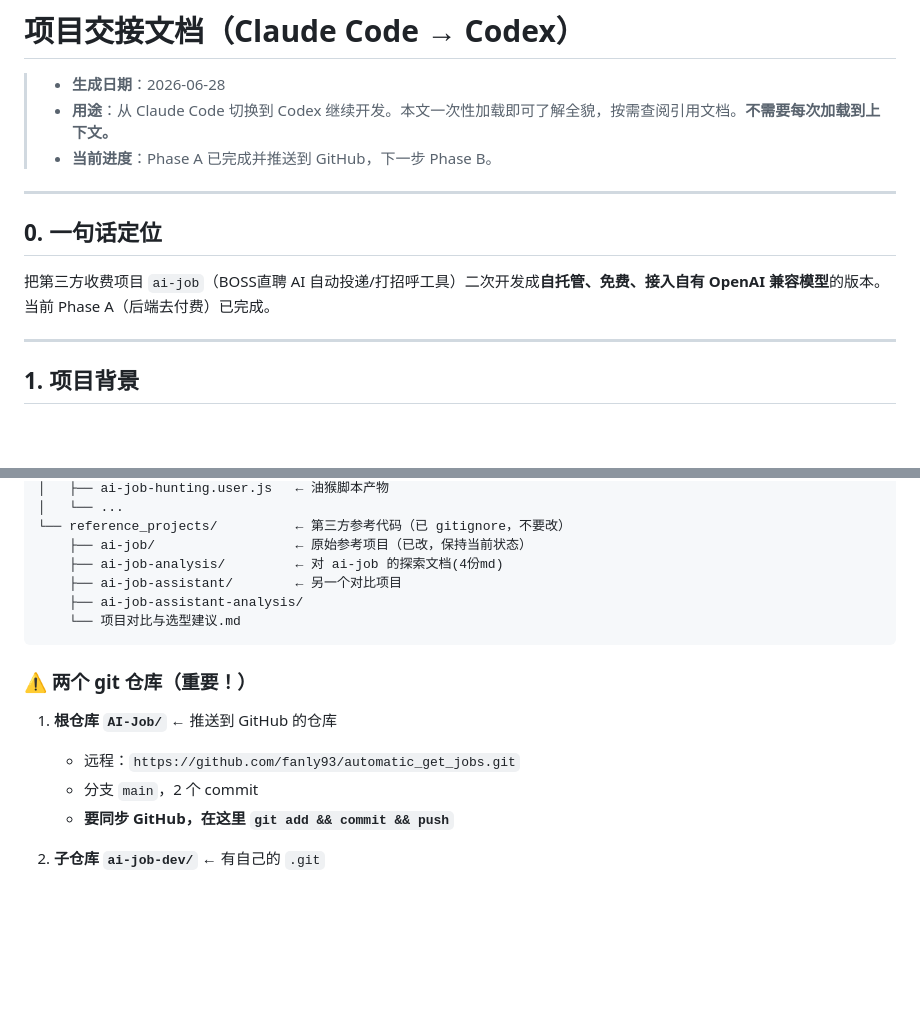
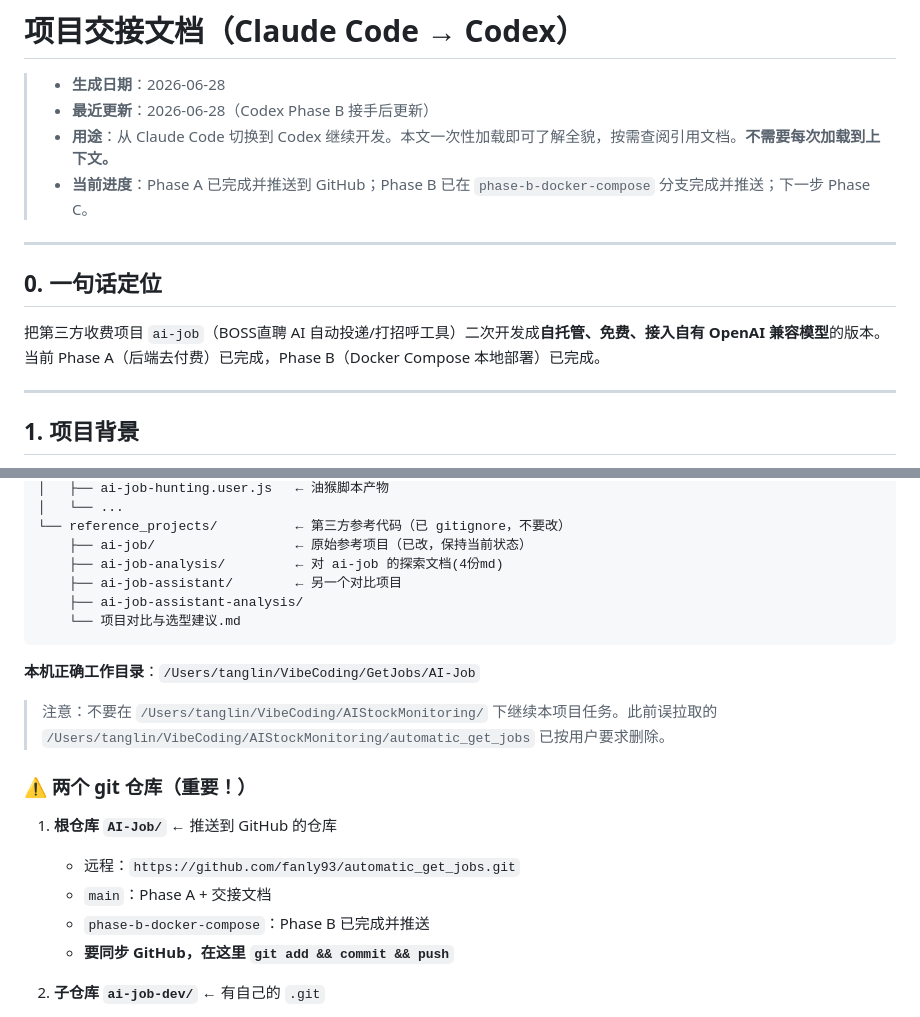
Before and after one commit to fanly93/automatic_get_jobs, a Markdown page: docs/HANDOFF.md, 2 parts joined by grey strips. Rendered like a GitHub page; blank space fills up the shorter version.

````diff
--- a/docs/HANDOFF.md
+++ b/docs/HANDOFF.md
@@ -1,14 +1,15 @@
 # 项目交接文档（Claude Code → Codex）
 
 > - **生成日期**：2026-06-28
+> - **最近更新**：2026-06-28（Codex Phase B 接手后更新）
 > - **用途**：从 Claude Code 切换到 Codex 继续开发。本文一次性加载即可了解全貌，按需查阅引用文档。**不需要每次加载到上下文。**
-> - **当前进度**：Phase A 已完成并推送到 GitHub，下一步 Phase B。
+> - **当前进度**：Phase A 已完成并推送到 GitHub；Phase B 已在 `phase-b-docker-compose` 分支完成并推送；下一步 Phase C。
 
 ---
 
 ## 0. 一句话定位
 
-把第三方收费项目 `ai-job`（BOSS直聘 AI 自动投递/打招呼工具）二次开发成**自托管、免费、接入自有 OpenAI 兼容模型**的版本。当前 Phase A（后端去付费）已完成。
+把第三方收费项目 `ai-job`（BOSS直聘 AI 自动投递/打招呼工具）二次开发成**自托管、免费、接入自有 OpenAI 兼容模型**的版本。当前 Phase A（后端去付费）已完成，Phase B（Docker Compose 本地部署）已完成。
 
 ---
 
@@ -118,11 +119,16 @@ AI-Job/                          ← git 根仓库（推送到 GitHub）
     └── 项目对比与选型建议.md
 ```
 
+**本机正确工作目录**：`/Users/tanglin/VibeCoding/GetJobs/AI-Job`
+
+> 注意：不要在 `/Users/tanglin/VibeCoding/AIStockMonitoring/` 下继续本项目任务。此前误拉取的 `/Users/tanglin/VibeCoding/AIStockMonitoring/automatic_get_jobs` 已按用户要求删除。
+
 ### ⚠️ 两个 git 仓库（重要！）
 
 1. **根仓库 `AI-Job/`** ← 推送到 GitHub 的仓库
    - 远程：`https://github.com/fanly93/automatic_get_jobs.git`
-   - 分支 `main`，2 个 commit
+   - `main`：Phase A + 交接文档
+   - `phase-b-docker-compose`：Phase B 已完成并推送
    - **要同步 GitHub，在这里 `git add && commit && push`**
 
 2. **子仓库 `ai-job-dev/`** ← 有自己的 `.git`
````
Also changed, not shown: other parts of docs/HANDOFF.md (+56 -24 lines).
